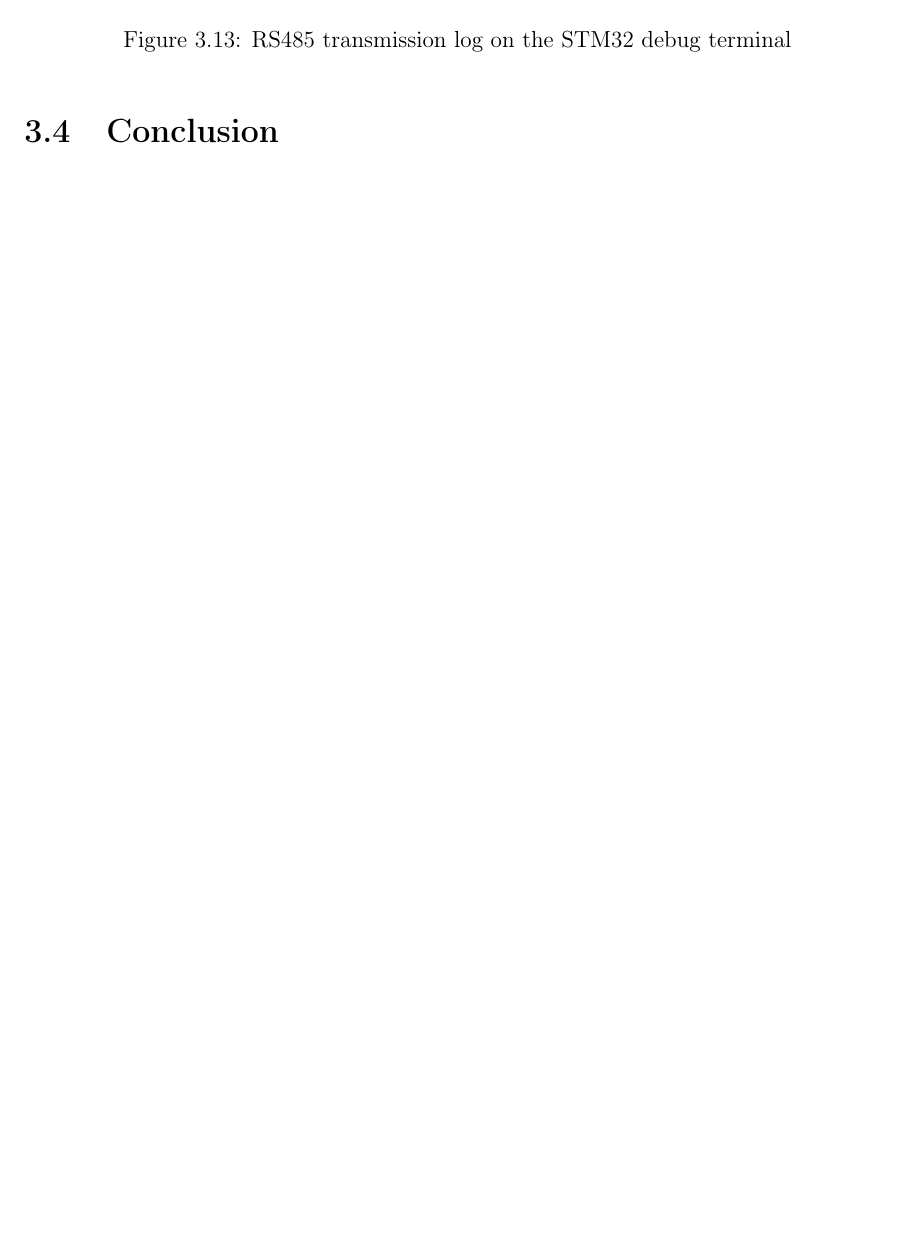
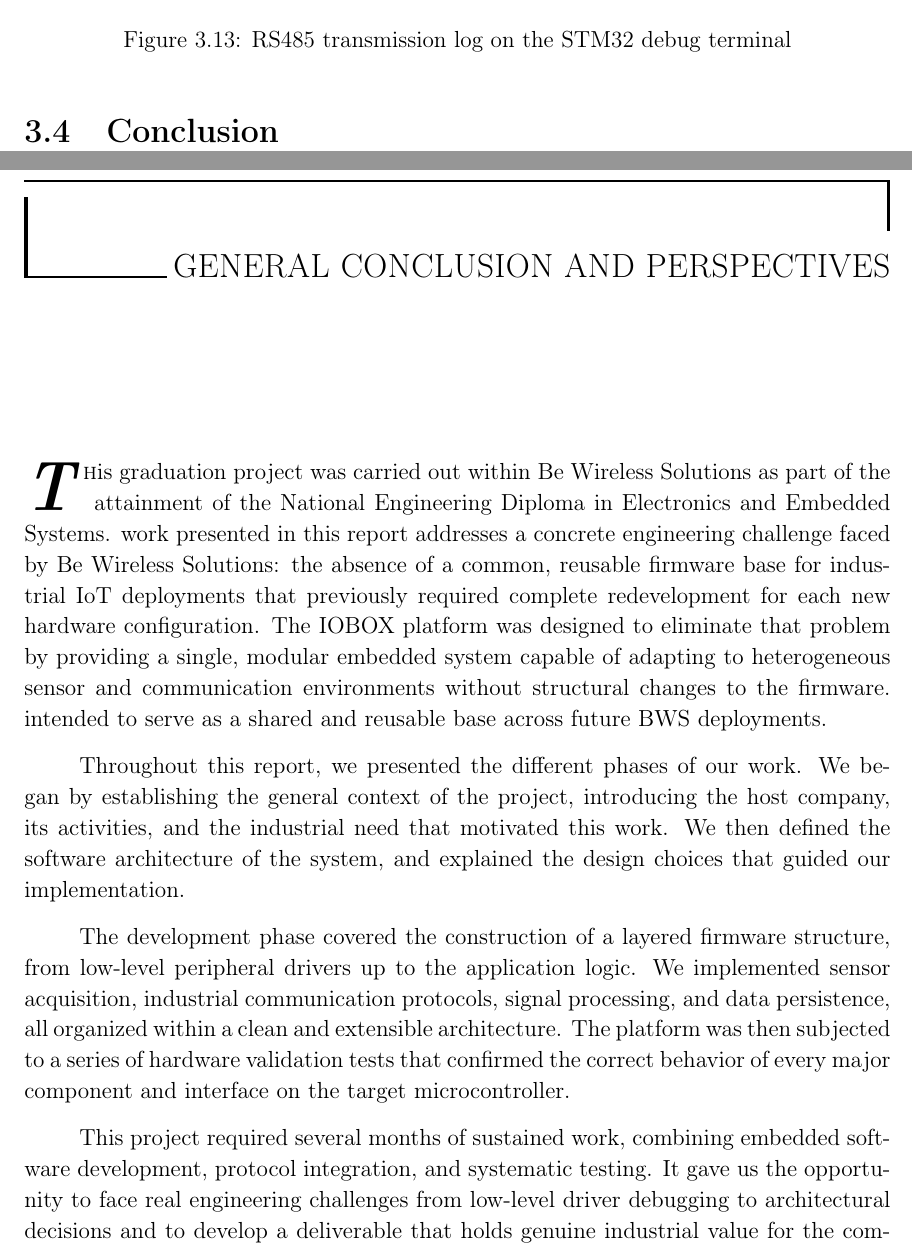
Before and after one commit to NajElaoud/The-Fucking-report, a LaTeX thesis (main.tex, which reads Conclusion.tex): part of page 74 of 75 before the commit and two parts of pages 74 and 75 of 77 after it, the two joined at a grey line, cut so that both start at the same text, the shorter picture padded with empty space. Compiled offline with pdfLaTeX.

Commit message:
general conclusion

```diff
--- a/Conclusion.tex
+++ b/Conclusion.tex
@@ -0,0 +1,45 @@
+\clearpage
+%\chapter*{\centerline{\LARGE{General Introduction}}}
+\chapter*{{\emph\LARGE{General Conclusion and Perspectives}}}
+%\{General Introduction}
+\markboth{General Conclusion and Perspectives}{}
+\addcontentsline{toc}{chapter}{General Conclusion and Perspectives}
+\pagestyle{fancy}
+\fancyhf{}
+\fancyhead[HL]{General Conclusion and Perspectives}
+\cfoot{\thepage}
+
+
+
+%%%%%%%%%%%%%%%%%%%%%%%%%%%%%%%%%%%%%%%%%%%
+\lettrine[lines=2,loversize=0.1]{\textbf{\textit{T}}}his graduation project was carried out within Be Wireless Solutions as
+part of the attainment of the National Engineering Diploma in Electronics
+and Embedded Systems.
+ work presented in this report addresses a concrete engineering challenge
+faced by Be Wireless Solutions: the absence of a common, reusable firmware
+base for industrial IoT deployments that previously required complete
+redevelopment for each new hardware configuration. The IOBOX platform was
+designed to eliminate that problem by providing a single, modular embedded
+system capable of adapting to heterogeneous sensor and communication
+environments without structural changes to the firmware.
+intended to serve as a shared and reusable base across future BWS deployments.
+
+
+Throughout this report, we presented the different phases of our work. We
+began by establishing the general context of the project, introducing the
+host company, its activities, and the industrial need that motivated this work.
+We then defined the software architecture of the system, and explained the design choices that guided our
+implementation.
+
+The development phase covered the construction of a layered firmware
+structure, from low-level peripheral drivers up to the application logic.
+We implemented sensor acquisition, industrial communication protocols,
+signal processing, and data persistence, all organized within a clean and
+extensible architecture. The platform was then subjected to a series of
+hardware validation tests that confirmed the correct behavior of every
+major component and interface on the target microcontroller.
+
+This project required several months of sustained work, combining embedded software development, protocol integration, and
+systematic testing. It gave us the opportunity to face real engineering
+challenges  from low-level driver debugging to architectural decisions
+and to develop a deliverable that holds genuine industrial value for the company.
```
Also changed, not shown: Dedication.tex (+1 -3 lines), Conclusion.tex (15 more changed lines), 1 other file.
